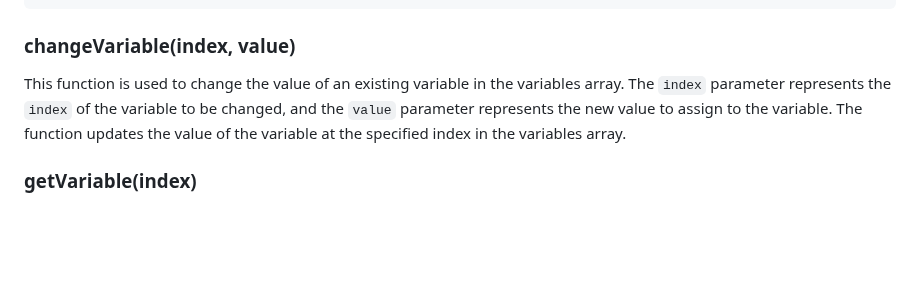
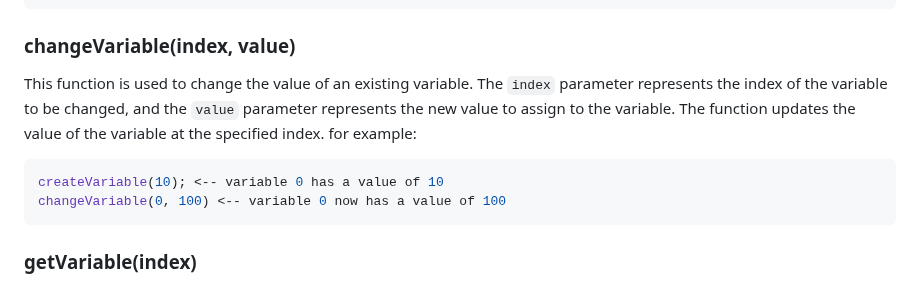
Before and after one commit to Lawtro37/obfiscate, a Markdown page: README.md, the part around the change. Rendered like a GitHub page; blank space fills up the shorter version.

````diff
--- a/README.md
+++ b/README.md
@@ -41,7 +41,11 @@ createVariable("test3") <-- index: 2
 ```
 
 ### changeVariable(index, value)
-This function is used to change the value of an existing variable in the variables array. The `index` parameter represents the `index` of the variable to be changed, and the `value` parameter represents the new value to assign to the variable. The function updates the value of the variable at the specified index in the variables array.
+This function is used to change the value of an existing variable. The `index` parameter represents the index of the variable to be changed, and the `value` parameter represents the new value to assign to the variable. The function updates the value of the variable at the specified index. for example:
+```javascript
+createVariable(10); <-- variable 0 has a value of 10
+changeVariable(0, 100) <-- variable 0 now has a value of 100
+```
 
 ### getVariable(index)
 This function is used to retrieve the value of a variable from the variables array. The `index` parameter represents the index of the variable to be retrieved. The function returns the value of the variable at the specified index in the variables array.
````
